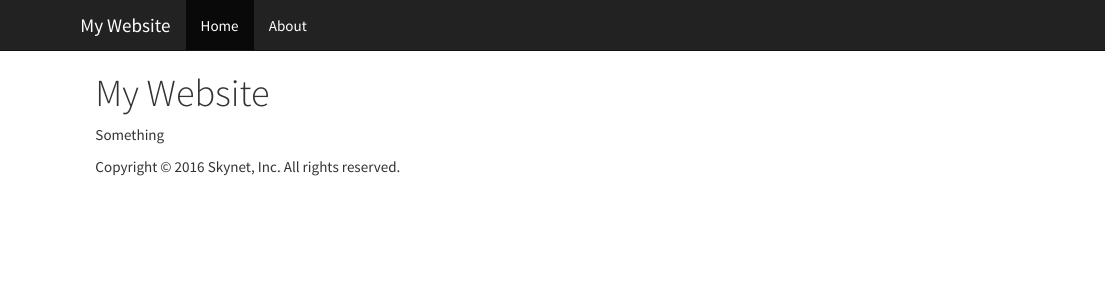
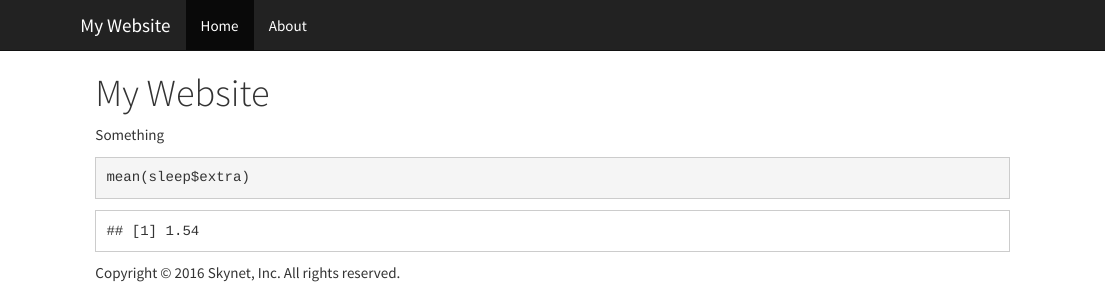
Before and after one commit to chipperpic/chipperpic.github.io, an R Markdown document (index.Rmd): the page in a window 1100 px wide, from its top. The pictures show the output file index.html that the author committed with the source, opened offline; library style sheets and scripts come from the installed R packages.

Commit message:
first analysis

````diff
--- a/index.Rmd
+++ b/index.Rmd
@@ -3,3 +3,7 @@ title: "My Website"
 ---
 
 Something
+
+```{r}
+mean(sleep$extra)
+```
````
Also changed, not shown: index.html.
